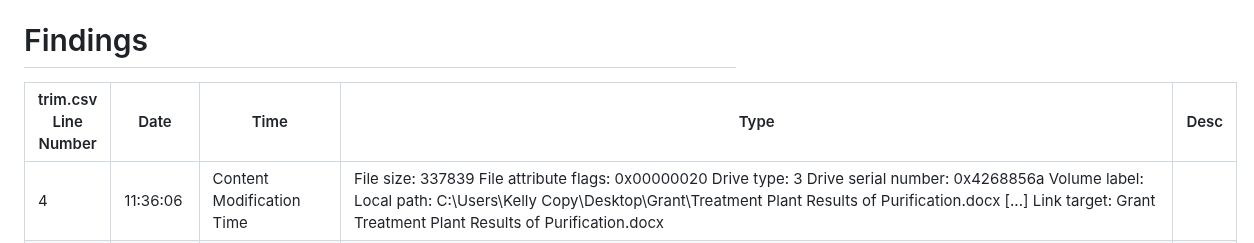
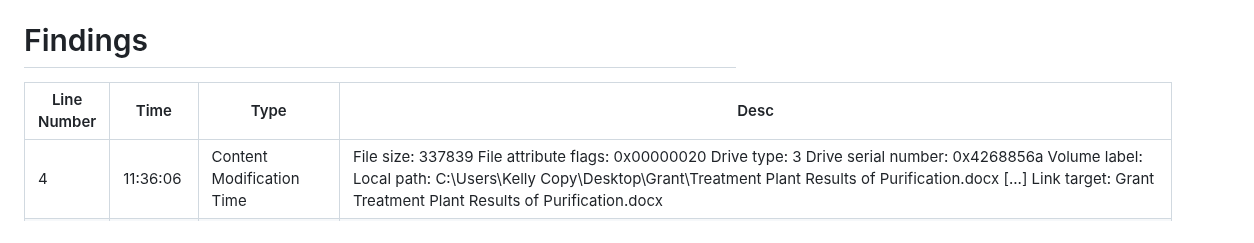
Before and after one commit to ashtonesawyer/forensics, a Markdown page: hw4/hw4_1.md, the part around the change. Rendered like a GitHub page.

Commit message:
table fin

````diff
--- a/hw4/hw4_1.md
+++ b/hw4/hw4_1.md
@@ -143,8 +143,8 @@ was preserved to aid readability.
 ```
 # Findings
 
-| trim.csv Line Number | Date | Time | Type | Desc |
-| -------------------- | ---- | ---- | ---- | ---- |
+| Line Number | Time | Type | Desc |
+| ----------- | ---- | ---- | ---- |
 | 4 | 11:36:06 | Content Modification Time | File size: 337839 File attribute flags: 0x00000020 Drive type: 3 Drive serial number: 0x4268856a Volume label:  Local path: C:\\Users\\Kelly Copy\\Desktop\\Grant\\Treatment Plant Results of Purification.docx [...] Link target: Grant Treatment Plant Results of Purification.docx |
 | 5 | 11:36:06 | Content Modification Time | Name: TREATM~1.DOC Long name: Treatment Plant Results of Purification.docx NTFS file reference: 16341-10 Shell item path: Grant Treatment Plant Results of Purification.docx Origin: Treatment Plant Results of Purification.lnk |
 | 11 | 11:53:32 | Metadata Modification Time | Treatment Plant Results of Purification.docx File reference: 16341-10 Parent file reference: 16199-5 Update source:  Update reason: USN_REASON_FILE_CREATE |
````
